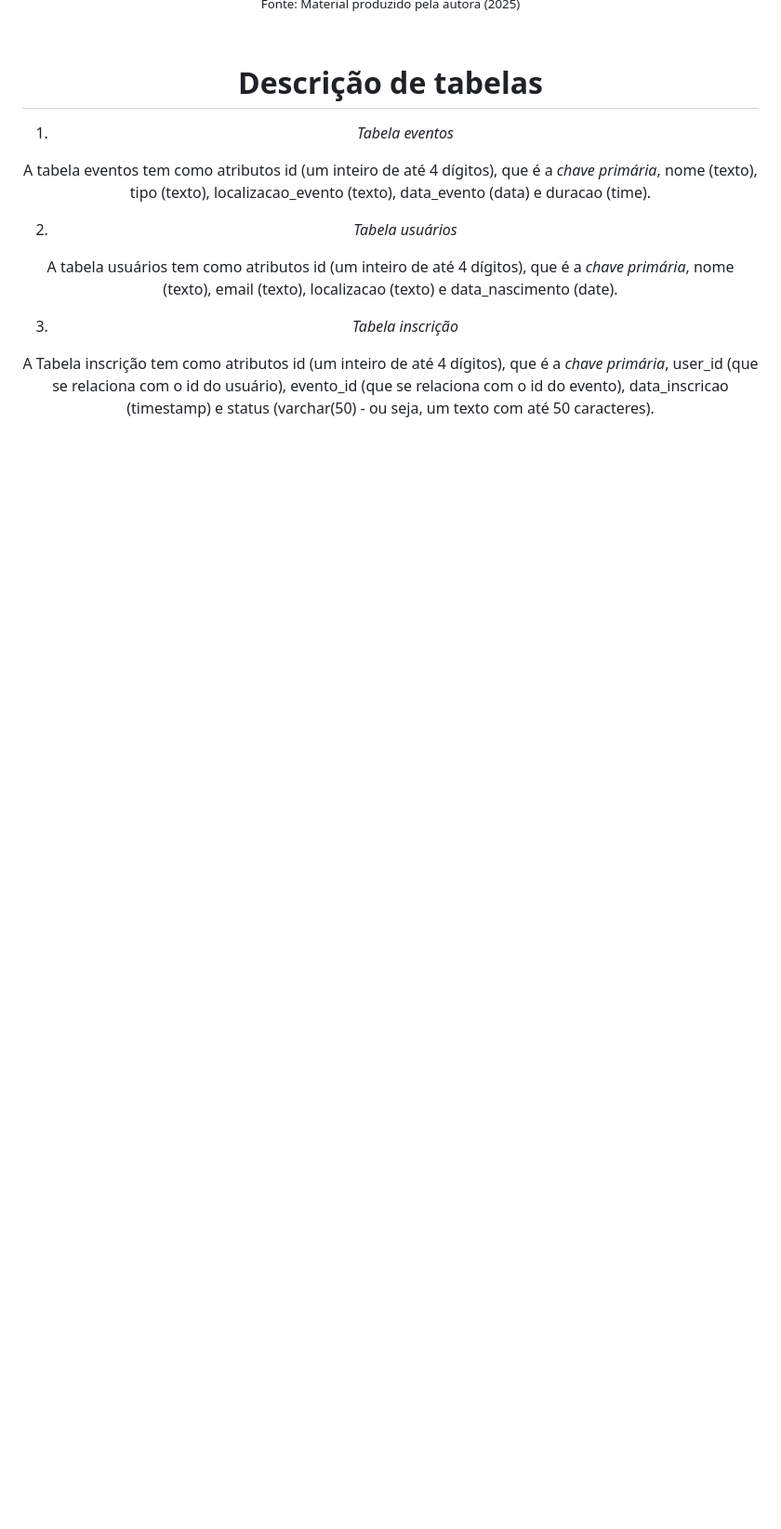
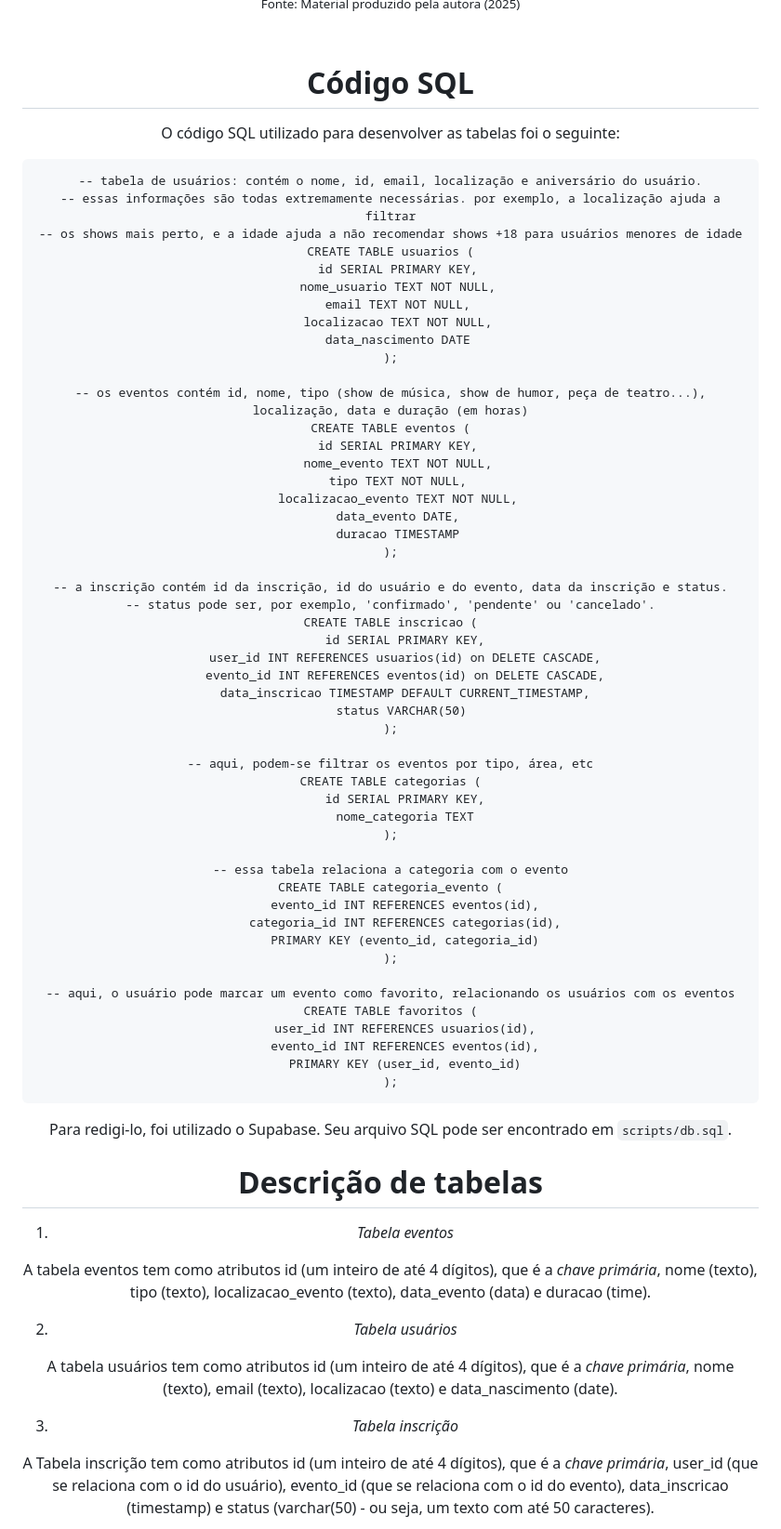
Before and after one commit to liviatavares/ponderada-m2-01, a Markdown page: documents/PI-WAD.md, the part around the change printed below. Shown: that part at 93% size. Rendered like a GitHub page; blank space fills up the shorter version.

````diff
--- a/documents/PI-WAD.md
+++ b/documents/PI-WAD.md
@@ -128,6 +128,64 @@ Nessa imagem, mostra-se o schema produzido pelo Supabase.
     <br>
 </div>
 
+# Código SQL
+
+O código SQL utilizado para desenvolver as tabelas foi o seguinte:
+
+```
+-- tabela de usuários: contém o nome, id, email, localização e aniversário do usuário.
+-- essas informações são todas extremamente necessárias. por exemplo, a localização ajuda a filtrar
+-- os shows mais perto, e a idade ajuda a não recomendar shows +18 para usuários menores de idade
+CREATE TABLE usuarios (
+  id SERIAL PRIMARY KEY,
+  nome_usuario TEXT NOT NULL,
+  email TEXT NOT NULL,
+  localizacao TEXT NOT NULL,
+  data_nascimento DATE
+);
+
+-- os eventos contém id, nome, tipo (show de música, show de humor, peça de teatro...), localização, data e duração (em horas)
+CREATE TABLE eventos (
+  id SERIAL PRIMARY KEY,
+  nome_evento TEXT NOT NULL,
+  tipo TEXT NOT NULL,
+  localizacao_evento TEXT NOT NULL,
+  data_evento DATE,
+  duracao TIMESTAMP
+);
+
+-- a inscrição contém id da inscrição, id do usuário e do evento, data da inscrição e status.
+-- status pode ser, por exemplo, 'confirmado', 'pendente' ou 'cancelado'.
+CREATE TABLE inscricao (
+    id SERIAL PRIMARY KEY,
+    user_id INT REFERENCES usuarios(id) on DELETE CASCADE,
+    evento_id INT REFERENCES eventos(id) on DELETE CASCADE,
+    data_inscricao TIMESTAMP DEFAULT CURRENT_TIMESTAMP,
+    status VARCHAR(50)
+);
+
+-- aqui, podem-se filtrar os eventos por tipo, área, etc
+CREATE TABLE categorias (
+    id SERIAL PRIMARY KEY,
+    nome_categoria TEXT
+);
+
+-- essa tabela relaciona a categoria com o evento
+CREATE TABLE categoria_evento (
+    evento_id INT REFERENCES eventos(id),
+    categoria_id INT REFERENCES categorias(id),
+    PRIMARY KEY (evento_id, categoria_id)
+);
+
+-- aqui, o usuário pode marcar um evento como favorito, relacionando os usuários com os eventos
+CREATE TABLE favoritos (
+    user_id INT REFERENCES usuarios(id),
+    evento_id INT REFERENCES eventos(id),
+    PRIMARY KEY (user_id, evento_id)
+);
+```
+
+Para redigi-lo, foi utilizado o Supabase. Seu arquivo SQL pode ser encontrado em `scripts/db.sql`.
 
 # Descrição de tabelas
 
````
Also changed, not shown: other parts of documents/PI-WAD.md (+31 -6 lines), assets/modelo_banco.png, assets/schema.png, assets/wireframe1.png (added), assets/wireframe2.png (added), assets/wireframe3.png (added), 2 other files.
